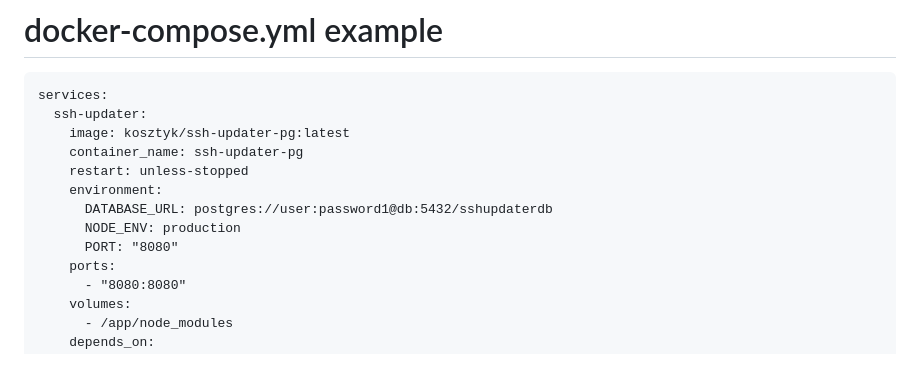
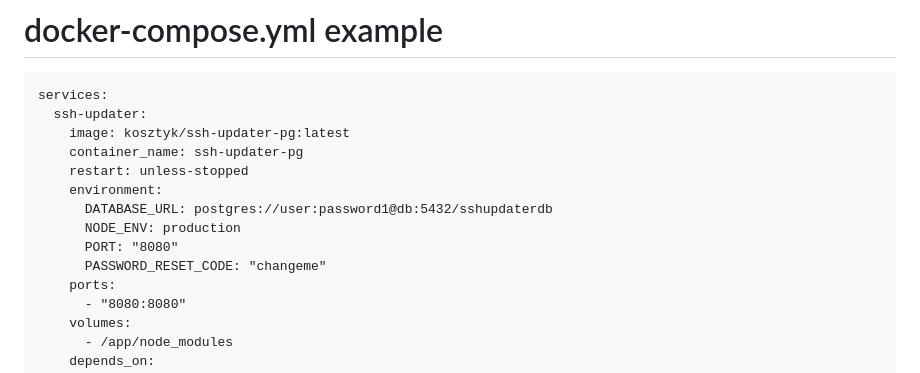
Before and after one commit to Kosztyk/SSH-Updater-postgres, a Markdown page: README.md, the part around the change. GitHub-like rendering.

```diff
--- a/README.md
+++ b/README.md
@@ -49,6 +49,7 @@ services:
       DATABASE_URL: postgres://user:password1@db:5432/sshupdaterdb
       NODE_ENV: production
       PORT: "8080"
+      PASSWORD_RESET_CODE: "changeme"
     ports:
       - "8080:8080"
     volumes:
```
